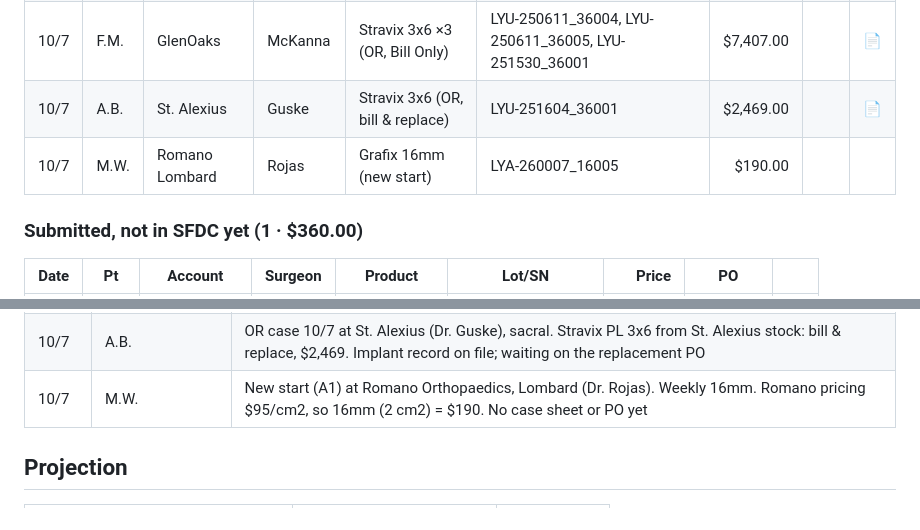
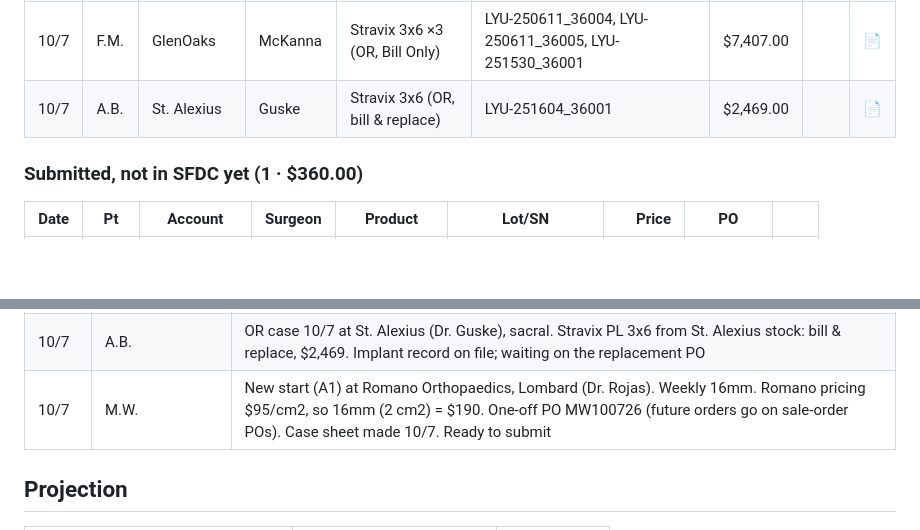
Before and after one commit to ajpeterson113/Graft-Tracker, a Markdown page: README.md, 2 parts joined by grey strips. GitHub-like rendering; folded sections open; blank space fills up the shorter version.

```diff
--- a/README.md
+++ b/README.md
@@ -27,7 +28,6 @@
 | 10/6 | A.N. | Alexian WCC | Joshi | Grafix 16mm | LYA-260159_16026 | $360.00 |  | [📄](case-sheets/an-1006.md) |
 | 10/7 | F.M. | GlenOaks | McKanna | Stravix 3x6 ×3 (OR, Bill Only) | LYU-250611_36004, LYU-250611_36005, LYU-251530_36001 | $7,407.00 |  | [📄](case-sheets/fm-1007.md) |
 | 10/7 | A.B. | St. Alexius | Guske | Stravix 3x6 (OR, bill & replace) | LYU-251604_36001 | $2,469.00 |  | [📄](case-sheets/ab-1007.md) |
-| 10/7 | M.W. | Romano Lombard | Rojas | Grafix 16mm (new start) | LYA-260007_16005 | $190.00 |  |  |
 
 ### Submitted, not in SFDC yet  (1 · $360.00)
 
@@ -110,7 +110,7 @@
 | 10/12 | P.S. | Sale order submitted 10/6 on PO PS101226 for the 10/12 visit (application #2): 1 x 16mm, $190. Lot/SN and case sheet after the visit. In SFDC 10/7 (SFDC P10 report: $40,358, 58 units). SFDC serial …16011. |
 | 10/7 | F.M. | OR case 10/7 at GlenOaks (Dr. McKanna), Bill Only. 3 x Stravix PL 3x6 (3 x $2,469.00). Case sheet made 10/7; waiting on the PO |
 | 10/7 | A.B. | OR case 10/7 at St. Alexius (Dr. Guske), sacral. Stravix PL 3x6 from St. Alexius stock: bill & replace, $2,469. Implant record on file; waiting on the replacement PO |
-| 10/7 | M.W. | New start (A1) at Romano Orthopaedics, Lombard (Dr. Rojas). Weekly 16mm. Romano pricing $95/cm2, so 16mm (2 cm2) = $190. No case sheet or PO yet |
+| 10/7 | M.W. | New start (A1) at Romano Orthopaedics, Lombard (Dr. Rojas). Weekly 16mm. Romano pricing $95/cm2, so 16mm (2 cm2) = $190. One-off PO MW100726 (future orders go on sale-order POs). Case sheet made 10/7. Ready to submit |
 
 </details>
 
```
Also changed, not shown: other parts of README.md (+5 -4 lines), Patients.md (+2 -2 lines), case-sheets/mw-1007.md (added, +31 -0 lines), patients/grafting.md (+2 -2 lines), case-sheets/mw-1007.jpg (added), 3 other files.
